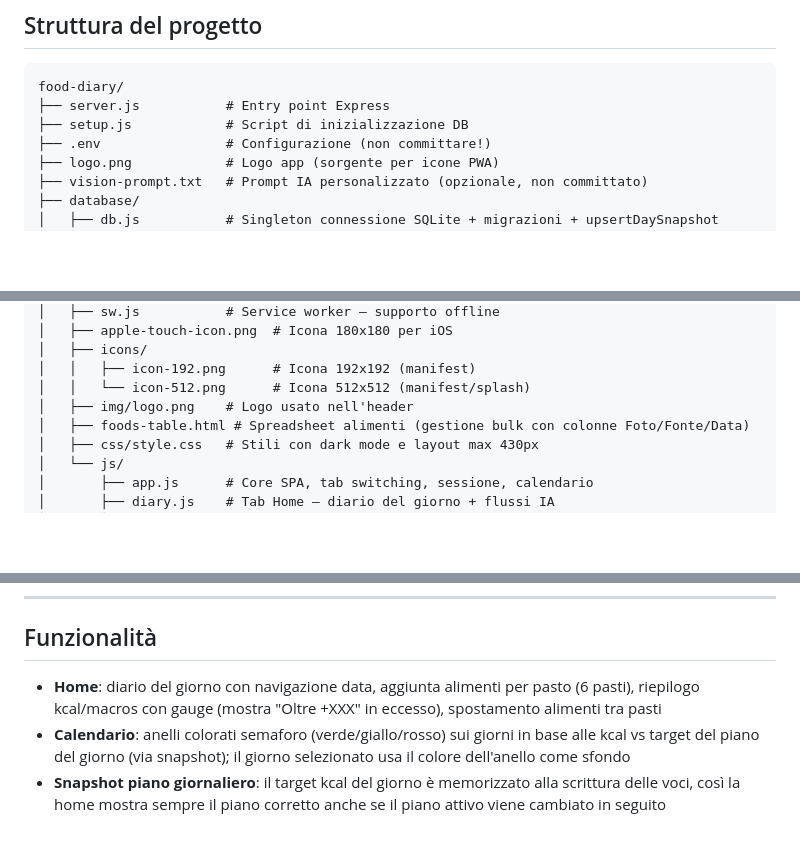
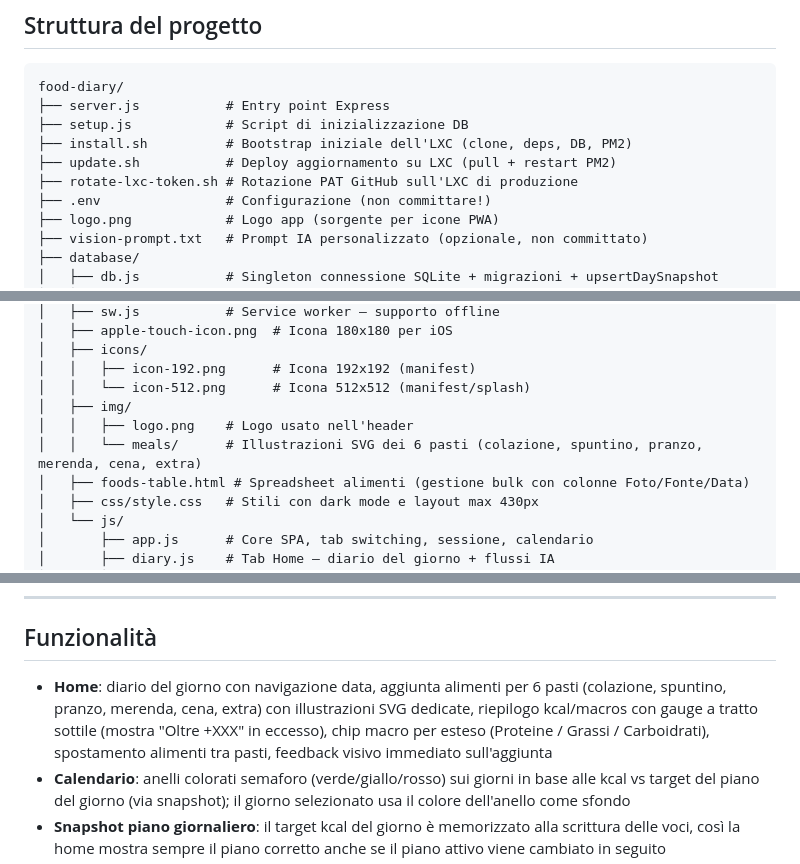
Before and after one commit to alexpani/diario-alimentare, a Markdown page: README.md, 3 parts joined by grey strips. Rendered like a GitHub page; blank space fills up the shorter version.

```diff
--- a/README.md
+++ b/README.md
@@ -50,6 +50,9 @@ GEMINI_API_KEY=...                        # se VISION_PROVIDER=gemini
 food-diary/
 ├── server.js           # Entry point Express
 ├── setup.js            # Script di inizializzazione DB
+├── install.sh          # Bootstrap iniziale dell'LXC (clone, deps, DB, PM2)
+├── update.sh           # Deploy aggiornamento su LXC (pull + restart PM2)
+├── rotate-lxc-token.sh # Rotazione PAT GitHub sull'LXC di produzione
 ├── .env                # Configurazione (non committare!)
 ├── logo.png            # Logo app (sorgente per icone PWA)
 ├── vision-prompt.txt   # Prompt IA personalizzato (opzionale, non committato)
@@ -72,7 +75,9 @@ food-diary/
 │   ├── icons/
 │   │   ├── icon-192.png      # Icona 192x192 (manifest)
 │   │   └── icon-512.png      # Icona 512x512 (manifest/splash)
-│   ├── img/logo.png    # Logo usato nell'header
+│   ├── img/
+│   │   ├── logo.png    # Logo usato nell'header
+│   │   └── meals/      # Illustrazioni SVG dei 6 pasti (colazione, spuntino, pranzo, merenda, cena, extra)
 │   ├── foods-table.html # Spreadsheet alimenti (gestione bulk con colonne Foto/Fonte/Data)
 │   ├── css/style.css   # Stili con dark mode e layout max 430px
 │   └── js/
@@ -91,7 +96,7 @@ food-diary/
 
 ## Funzionalità
 
-- **Home**: diario del giorno con navigazione data, aggiunta alimenti per pasto (6 pasti), riepilogo kcal/macros con gauge (mostra "Oltre +XXX" in eccesso), spostamento alimenti tra pasti
+- **Home**: diario del giorno con navigazione data, aggiunta alimenti per 6 pasti (colazione, spuntino, pranzo, merenda, cena, extra) con illustrazioni SVG dedicate, riepilogo kcal/macros con gauge a tratto sottile (mostra "Oltre +XXX" in eccesso), chip macro per esteso (Proteine / Grassi / Carboidrati), spostamento alimenti tra pasti, feedback visivo immediato sull'aggiunta
 - **Calendario**: anelli colorati semaforo (verde/giallo/rosso) sui giorni in base alle kcal vs target del piano del giorno (via snapshot); il giorno selezionato usa il colore dell'anello come sfondo
 - **Snapshot piano giornaliero**: il target kcal del giorno è memorizzato alla scrittura delle voci, così la home mostra sempre il piano corretto anche se il piano attivo viene cambiato in seguito
 - **Copia da ieri**: nei pasti vuoti mostra anteprima con alimento top + conteggio + kcal (es. "Copia colazione da ieri — Muffin e 1 altro — 450 kcal")
```
Also changed, not shown: other parts of README.md (+3 -0 lines), CLAUDE.md (+17 -2 lines).
